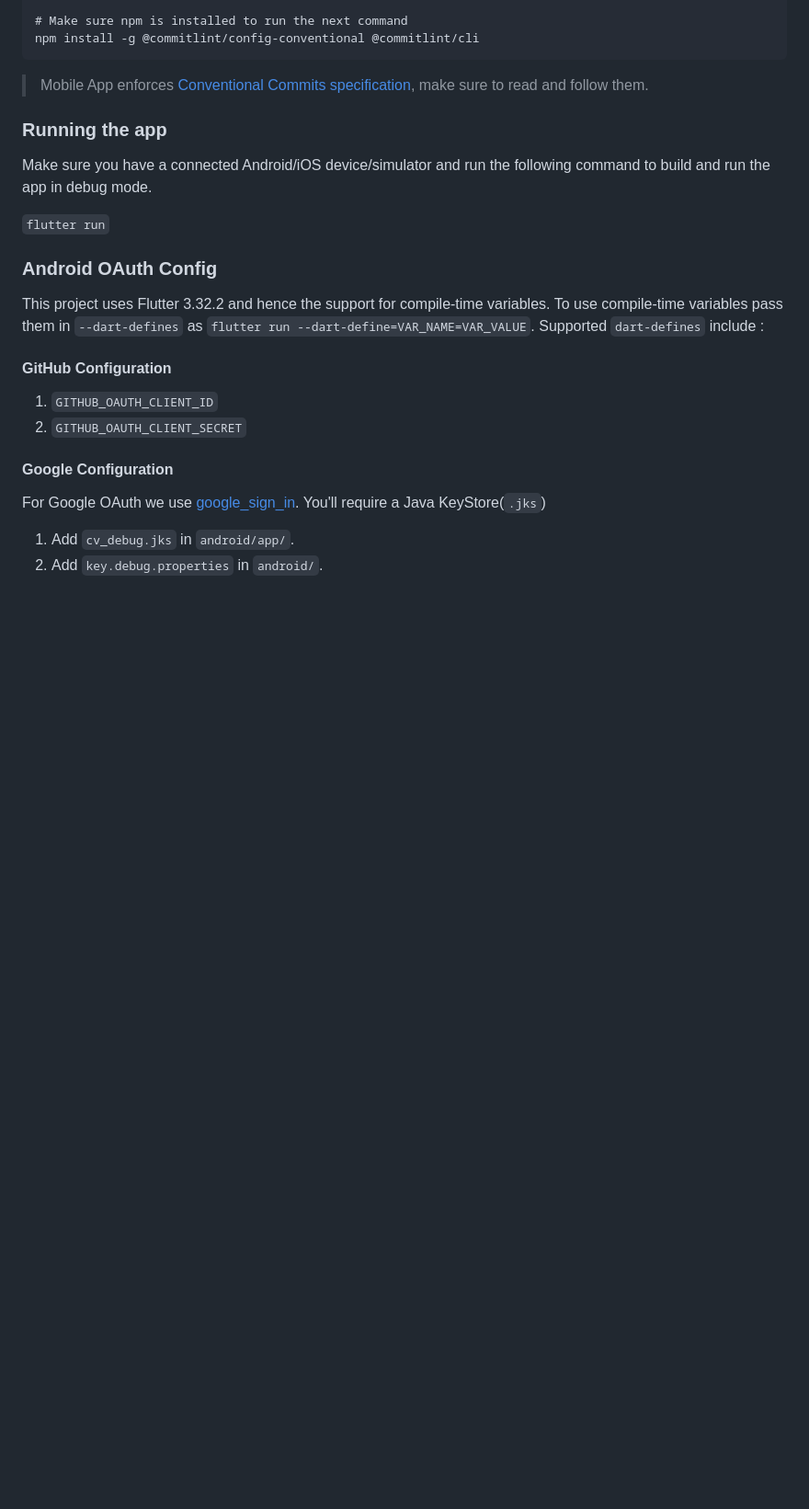
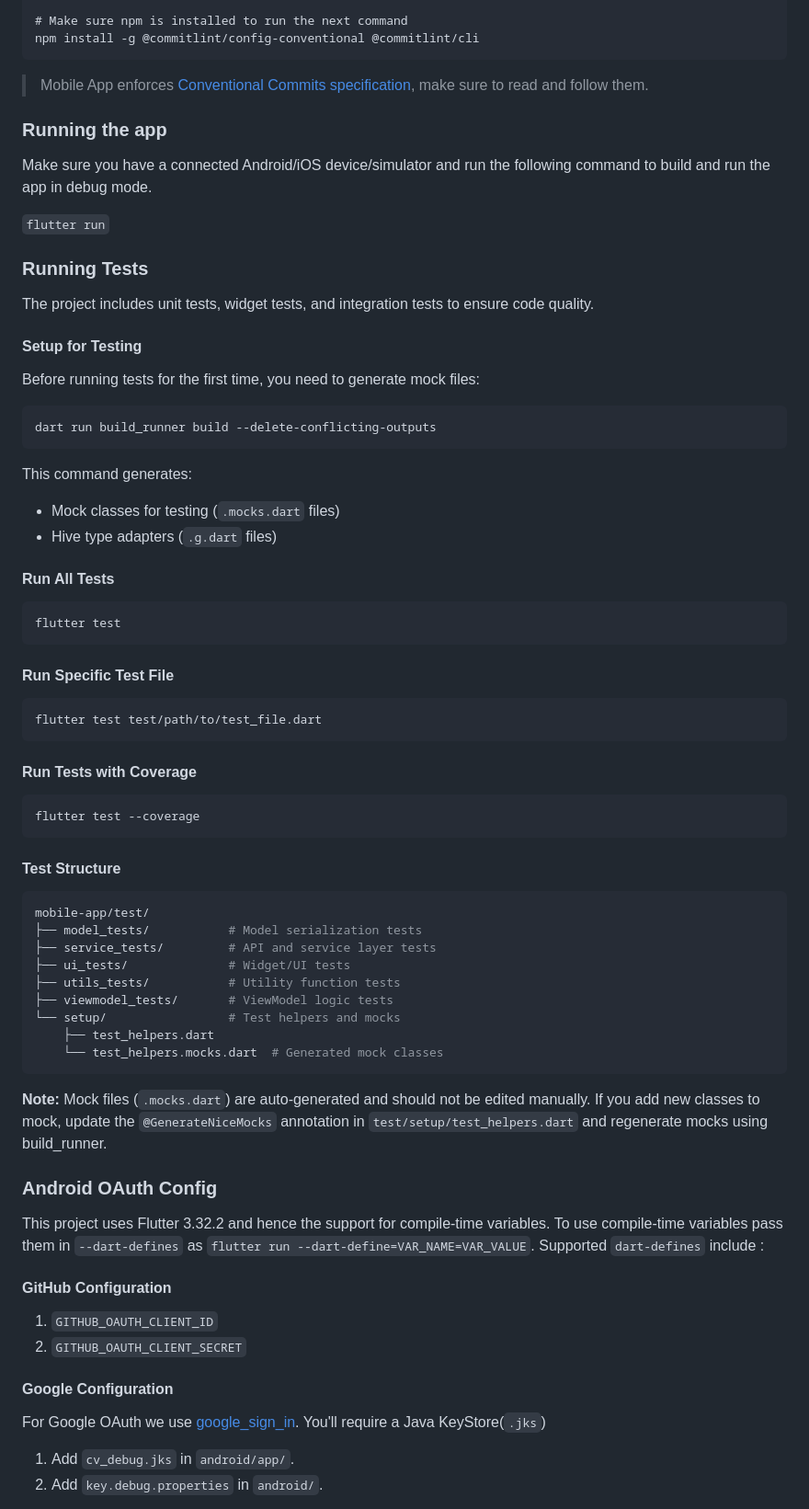
Before and after one commit to CircuitVerse/mobile-app, a Markdown page: README.md, the part around the change. Shown at 92% size. Rendered like a GitHub page; blank space fills up the shorter version.

Commit message:
Added Documentation for Testing

````diff
--- a/README.md
+++ b/README.md
@@ -43,6 +43,56 @@ npm install -g @commitlint/config-conventional @commitlint/cli
 Make sure you have a connected Android/iOS device/simulator and run the following command to build and run the app in debug mode.
 
 `flutter run`
+
+### Running Tests
+
+The project includes unit tests, widget tests, and integration tests to ensure code quality.
+
+#### Setup for Testing
+
+Before running tests for the first time, you need to generate mock files:
+
+```bash
+dart run build_runner build --delete-conflicting-outputs
+```
+
+This command generates:
+- Mock classes for testing (`.mocks.dart` files)
+- Hive type adapters (`.g.dart` files)
+
+#### Run All Tests
+
+```bash
+flutter test
+```
+
+#### Run Specific Test File
+
+```bash
+flutter test test/path/to/test_file.dart
+```
+
+#### Run Tests with Coverage
+
+```bash
+flutter test --coverage
+```
+
+#### Test Structure
+
+```bash
+mobile-app/test/
+├── model_tests/           # Model serialization tests
+├── service_tests/         # API and service layer tests
+├── ui_tests/              # Widget/UI tests
+├── utils_tests/           # Utility function tests
+├── viewmodel_tests/       # ViewModel logic tests
+└── setup/                 # Test helpers and mocks
+    ├── test_helpers.dart
+    └── test_helpers.mocks.dart  # Generated mock classes
+```
+
+**Note:** Mock files (`.mocks.dart`) are auto-generated and should not be edited manually. If you add new classes to mock, update the `@GenerateNiceMocks` annotation in `test/setup/test_helpers.dart` and regenerate mocks using build_runner.
 
 ### Android OAuth Config
 
````
